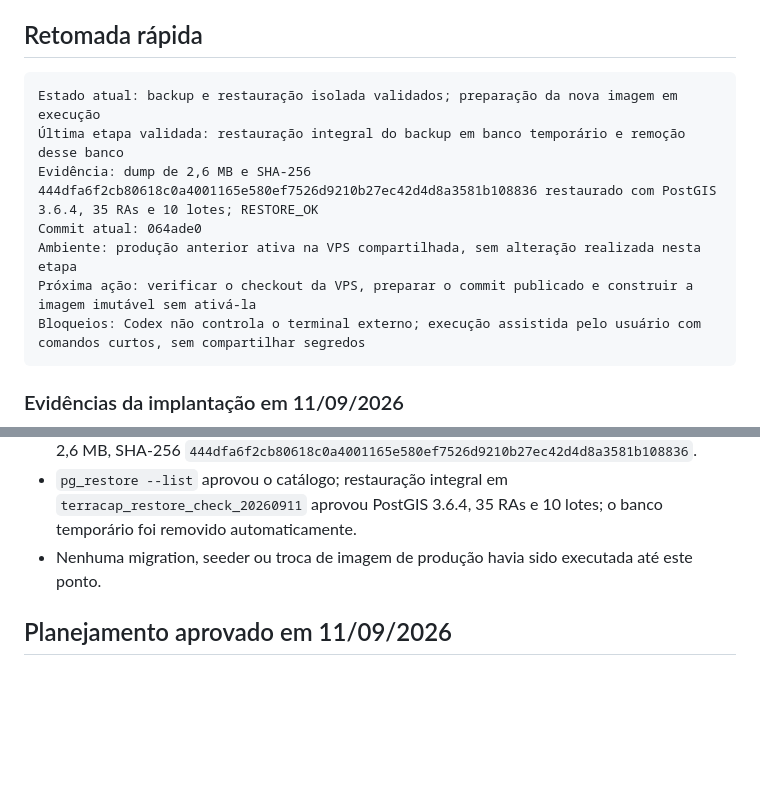
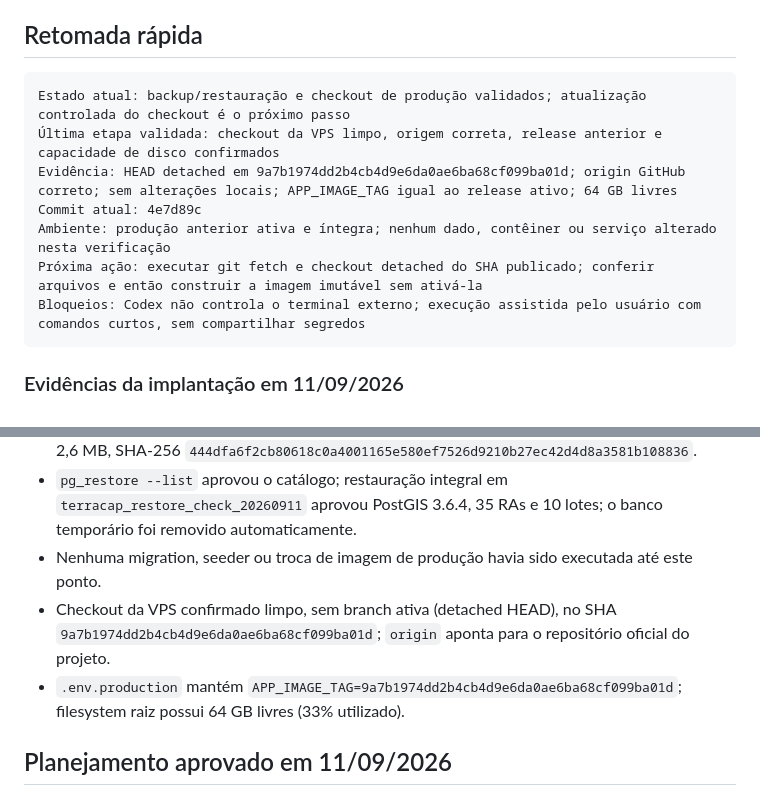
Before and after one commit to alsanches/terracapconecta, a Markdown page: PROJECT_CONTEXT.md, 2 parts joined by grey strips. GitHub-like rendering; blank space fills up the shorter version.

Commit message:
docs: registra checkout anterior da producao

````diff
--- a/PROJECT_CONTEXT.md
+++ b/PROJECT_CONTEXT.md
@@ -5,12 +5,12 @@ Atualizado em: 2026-09-11
 ## Retomada rápida
 
 ```text
-Estado atual: backup e restauração isolada validados; preparação da nova imagem em execução
-Última etapa validada: restauração integral do backup em banco temporário e remoção desse banco
-Evidência: dump de 2,6 MB e SHA-256 444dfa6f2cb80618c0a4001165e580ef7526d9210b27ec42d4d8a3581b108836 restaurado com PostGIS 3.6.4, 35 RAs e 10 lotes; RESTORE_OK
-Commit atual: 064ade0
-Ambiente: produção anterior ativa na VPS compartilhada, sem alteração realizada nesta etapa
-Próxima ação: verificar o checkout da VPS, preparar o commit publicado e construir a imagem imutável sem ativá-la
+Estado atual: backup/restauração e checkout de produção validados; atualização controlada do checkout é o próximo passo
+Última etapa validada: checkout da VPS limpo, origem correta, release anterior e capacidade de disco confirmados
+Evidência: HEAD detached em 9a7b1974dd2b4cb4d9e6da0ae6ba68cf099ba01d; origin GitHub correto; sem alterações locais; APP_IMAGE_TAG igual ao release ativo; 64 GB livres
+Commit atual: 4e7d89c
+Ambiente: produção anterior ativa e íntegra; nenhum dado, contêiner ou serviço alterado nesta verificação
+Próxima ação: executar git fetch e checkout detached do SHA publicado; conferir arquivos e então construir a imagem imutável sem ativá-la
 Bloqueios: Codex não controla o terminal externo; execução assistida pelo usuário com comandos curtos, sem compartilhar segredos
 ```
 
@@ -22,6 +22,8 @@ Bloqueios: Codex não controla o terminal externo; execução assistida pelo usu
 - Backup anterior à migração: `/backups/terracap-conecta-predeploy-20260911T132458Z.dump`, 2,6 MB, SHA-256 `444dfa6f2cb80618c0a4001165e580ef7526d9210b27ec42d4d8a3581b108836`.
 - `pg_restore --list` aprovou o catálogo; restauração integral em `terracap_restore_check_20260911` aprovou PostGIS 3.6.4, 35 RAs e 10 lotes; o banco temporário foi removido automaticamente.
 - Nenhuma migration, seeder ou troca de imagem de produção havia sido executada até este ponto.
+- Checkout da VPS confirmado limpo, sem branch ativa (detached HEAD), no SHA `9a7b1974dd2b4cb4d9e6da0ae6ba68cf099ba01d`; `origin` aponta para o repositório oficial do projeto.
+- `.env.production` mantém `APP_IMAGE_TAG=9a7b1974dd2b4cb4d9e6da0ae6ba68cf099ba01d`; filesystem raiz possui 64 GB livres (33% utilizado).
 
 ## Planejamento aprovado em 11/09/2026
 
````
